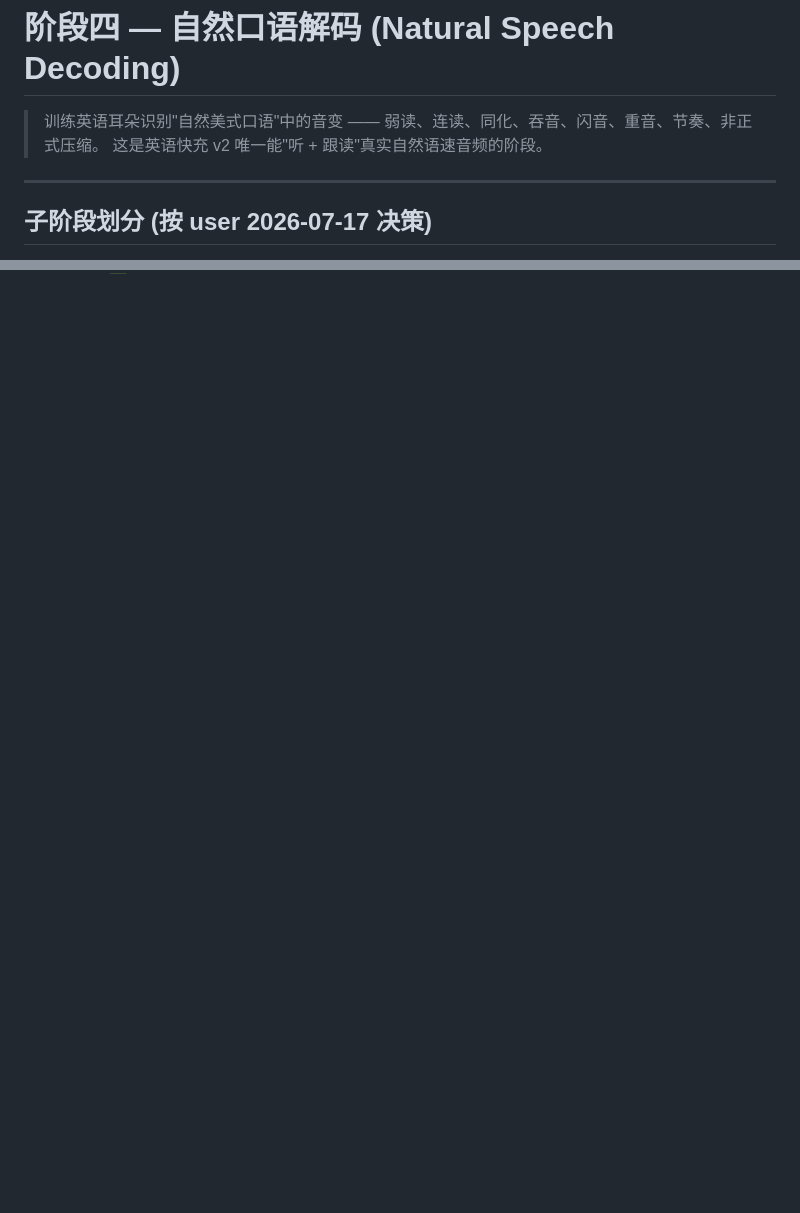
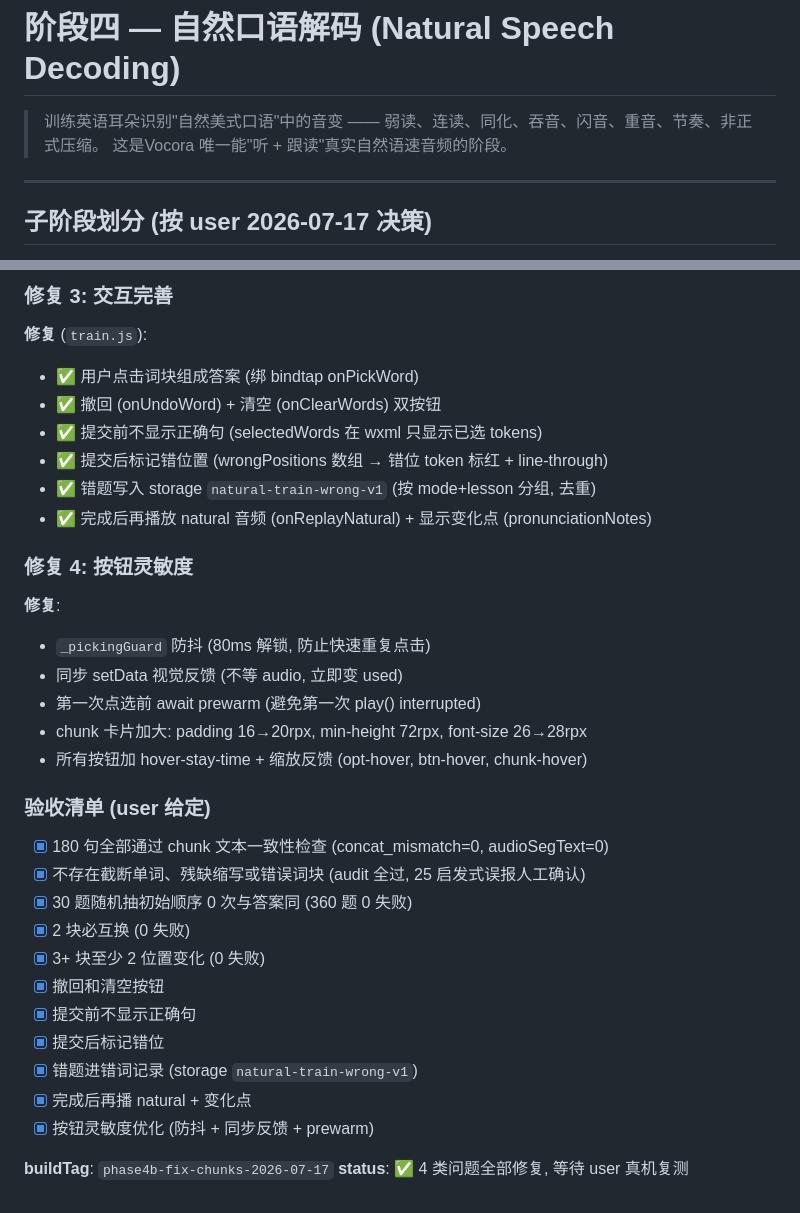
Before and after one commit to linkaidadie-hash/english-bolt-miniapp, a Markdown page: docs/PHASE4.md, 2 parts joined by grey strips. GitHub-like rendering; blank space fills up the shorter version.

```diff
--- a/docs/PHASE4.md
+++ b/docs/PHASE4.md
@@ -2,7 +2,7 @@
 
 > 训练英语耳朵识别"自然美式口语"中的音变 ——
 > 弱读、连读、同化、吞音、闪音、重音、节奏、非正式压缩。
-> 这是英语快充 v2 唯一能"听 + 跟读"真实自然语速音频的阶段。
+> 这是Vocora 唯一能"听 + 跟读"真实自然语速音频的阶段。
 
 ---
 
@@ -366,0 +417,35 @@ TTSProvider (abstract)
+### 修复 3: 交互完善
+
+**修复** (`train.js`):
+- ✅ 用户点击词块组成答案 (绑 bindtap onPickWord)
+- ✅ 撤回 (onUndoWord) + 清空 (onClearWords) 双按钮
+- ✅ 提交前不显示正确句 (selectedWords 在 wxml 只显示已选 tokens)
+- ✅ 提交后标记错位置 (wrongPositions 数组 → 错位 token 标红 + line-through)
+- ✅ 错题写入 storage `natural-train-wrong-v1` (按 mode+lesson 分组, 去重)
+- ✅ 完成后再播放 natural 音频 (onReplayNatural) + 显示变化点 (pronunciationNotes)
+
+### 修复 4: 按钮灵敏度
+
+**修复**:
+- `_pickingGuard` 防抖 (80ms 解锁, 防止快速重复点击)
+- 同步 setData 视觉反馈 (不等 audio, 立即变 used)
+- 第一次点选前 await prewarm (避免第一次 play() interrupted)
+- chunk 卡片加大: padding 16→20rpx, min-height 72rpx, font-size 26→28rpx
+- 所有按钮加 hover-stay-time + 缩放反馈 (opt-hover, btn-hover, chunk-hover)
+
+### 验收清单 (user 给定)
+
+- [x] 180 句全部通过 chunk 文本一致性检查 (concat_mismatch=0, audioSegText=0)
+- [x] 不存在截断单词、残缺缩写或错误词块 (audit 全过, 25 启发式误报人工确认)
+- [x] 30 题随机抽初始顺序 0 次与答案同 (360 题 0 失败)
+- [x] 2 块必互换 (0 失败)
+- [x] 3+ 块至少 2 位置变化 (0 失败)
+- [x] 撤回和清空按钮
+- [x] 提交前不显示正确句
+- [x] 提交后标记错位
+- [x] 错题进错词记录 (storage `natural-train-wrong-v1`)
+- [x] 完成后再播 natural + 变化点
+- [x] 按钮灵敏度优化 (防抖 + 同步反馈 + prewarm)
+
+**buildTag**: `phase4b-fix-chunks-2026-07-17`
+**status**: ✅ 4 类问题全部修复, 等待 user 真机复测
```
Also changed, not shown: other parts of docs/PHASE4.md (+50 -0 lines).
